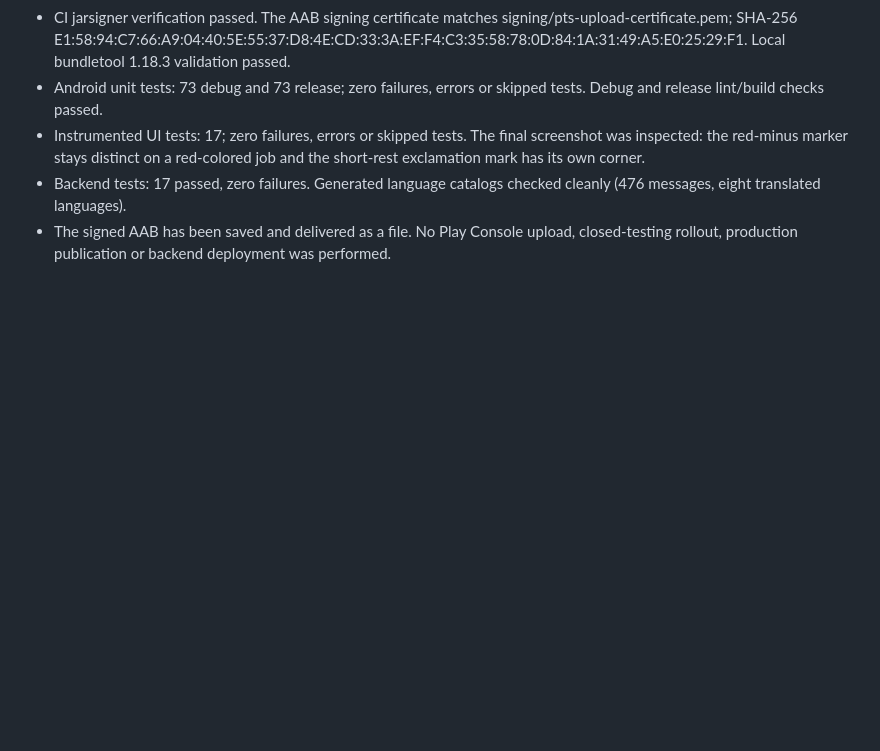
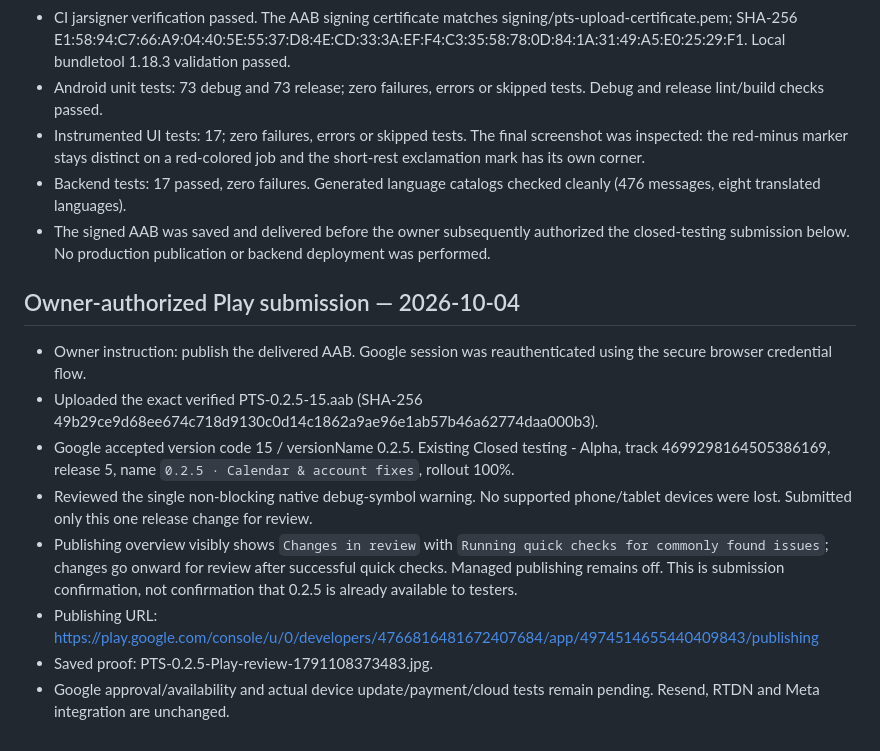
Before and after one commit to bokimmkd/paytimeshift-android, a Markdown page: upgrade/RELEASE-0.2.5.md, the part around the change. Rendered like a GitHub page; blank space fills up the shorter version.

Commit message:
Record owner-authorized PTS 0.2.5 Alpha submission

```diff
--- a/upgrade/RELEASE-0.2.5.md
+++ b/upgrade/RELEASE-0.2.5.md
@@ -34,4 +34,16 @@ A signed AAB is a build artifact, not evidence of a Play upload or rollout. Prod
 - Android unit tests: 73 debug and 73 release; zero failures, errors or skipped tests. Debug and release lint/build checks passed.
 - Instrumented UI tests: 17; zero failures, errors or skipped tests. The final screenshot was inspected: the red-minus marker stays distinct on a red-colored job and the short-rest exclamation mark has its own corner.
 - Backend tests: 17 passed, zero failures. Generated language catalogs checked cleanly (476 messages, eight translated languages).
-- The signed AAB has been saved and delivered as a file. No Play Console upload, closed-testing rollout, production publication or backend deployment was performed.
+- The signed AAB was saved and delivered before the owner subsequently authorized the closed-testing submission below. No production publication or backend deployment was performed.
+
+
+## Owner-authorized Play submission — 2026-10-04
+
+- Owner instruction: publish the delivered AAB. Google session was reauthenticated using the secure browser credential flow.
+- Uploaded the exact verified PTS-0.2.5-15.aab (SHA-256 49b29ce9d68ee674c718d9130c0d14c1862a9ae96e1ab57b46a62774daa000b3).
+- Google accepted version code 15 / versionName 0.2.5. Existing Closed testing - Alpha, track 4699298164505386169, release 5, name `0.2.5 · Calendar & account fixes`, rollout 100%.
+- Reviewed the single non-blocking native debug-symbol warning. No supported phone/tablet devices were lost. Submitted only this one release change for review.
+- Publishing overview visibly shows `Changes in review` with `Running quick checks for commonly found issues`; changes go onward for review after successful quick checks. Managed publishing remains off. This is submission confirmation, not confirmation that 0.2.5 is already available to testers.
+- Publishing URL: https://play.google.com/console/u/0/developers/4766816481672407684/app/4974514655440409843/publishing
+- Saved proof: PTS-0.2.5-Play-review-1791108373483.jpg.
+- Google approval/availability and actual device update/payment/cloud tests remain pending. Resend, RTDN and Meta integration are unchanged.
```
